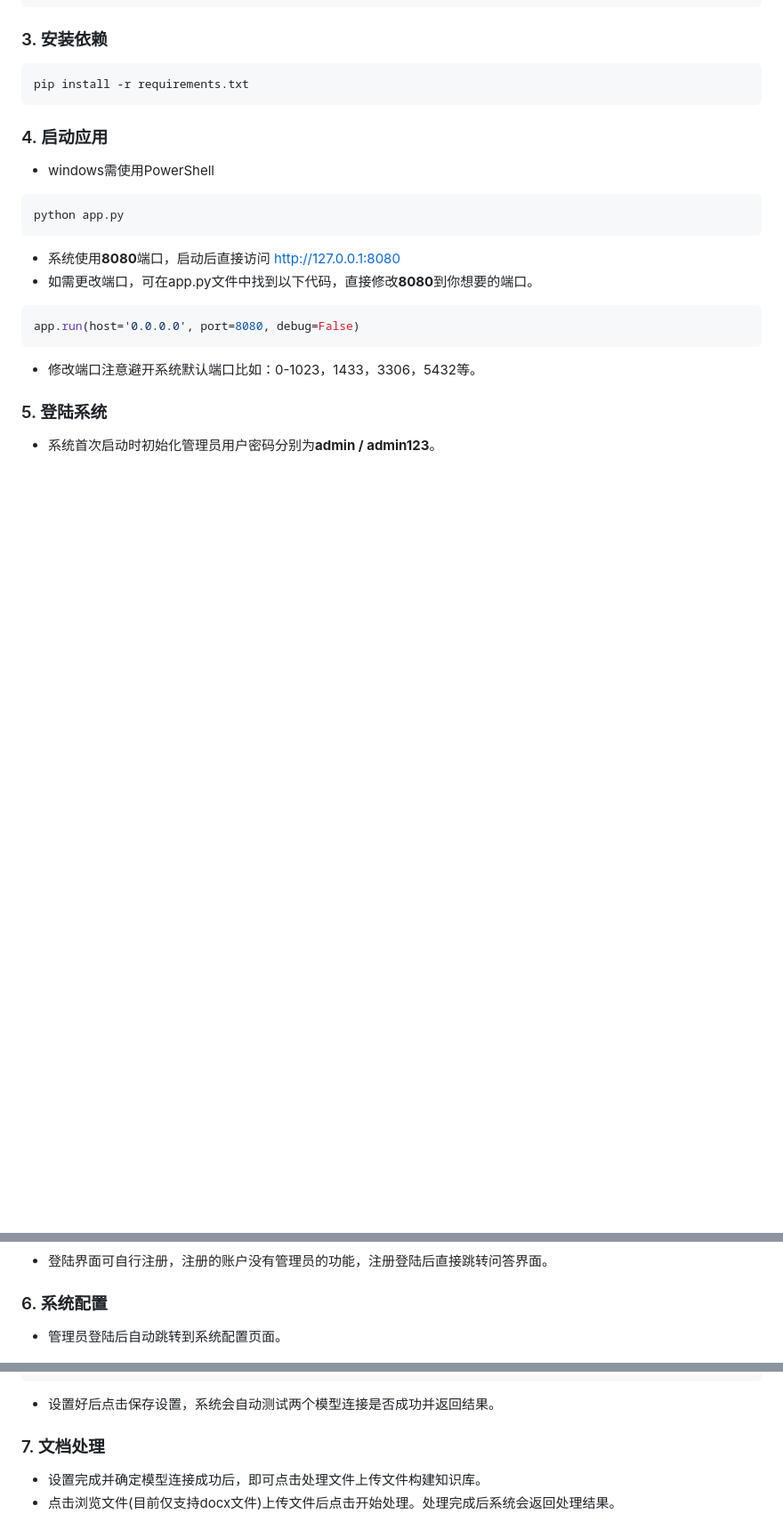
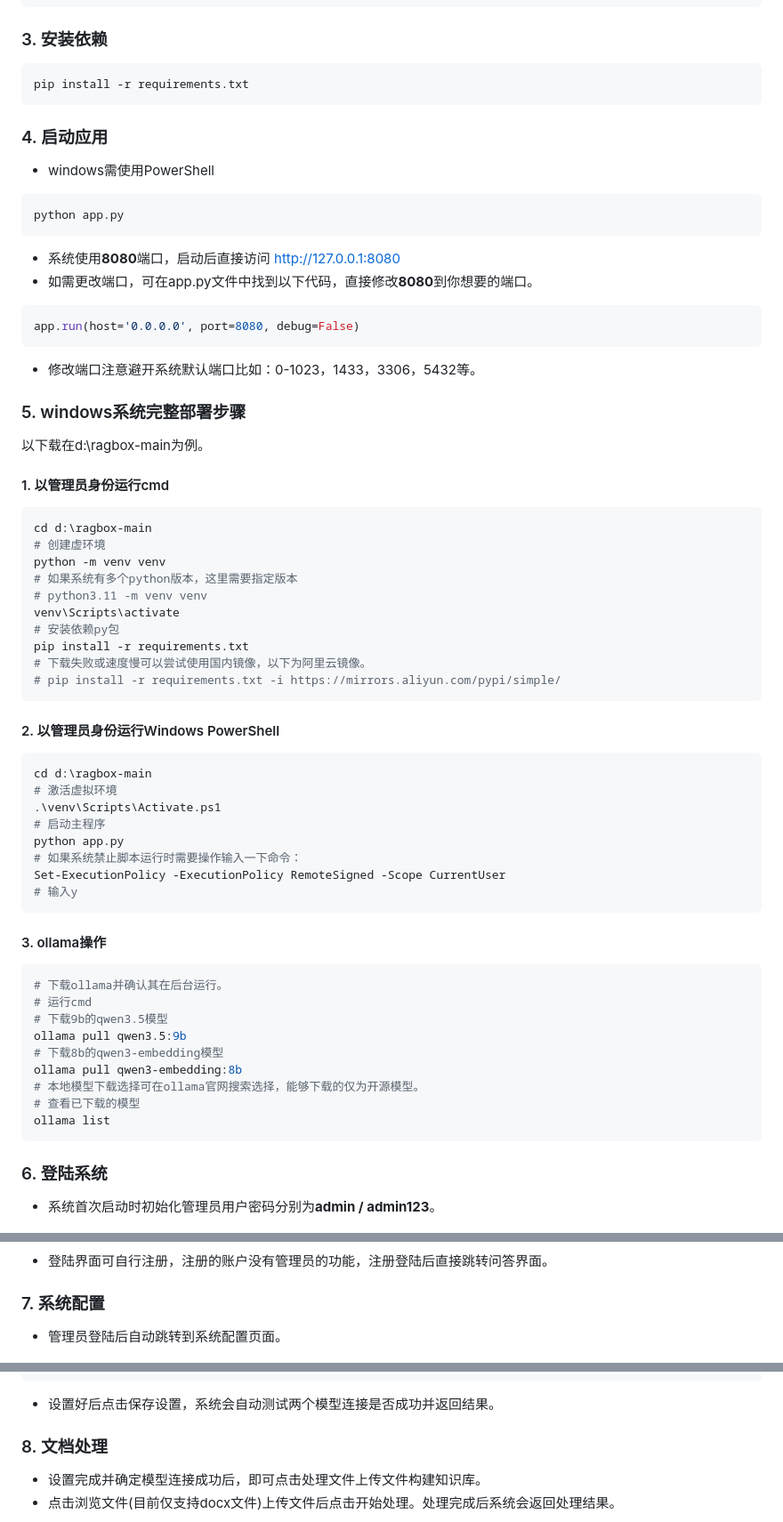
Before and after one commit to s2n5tkcf4q-coder/ragbox, a Markdown page: README.md, 3 parts joined by grey strips. Shown at 89% size. GitHub-like rendering; blank space fills up the shorter version.

````diff
--- a/README.md
+++ b/README.md
@@ -62,14 +62,56 @@ app.run(host='0.0.0.0', port=8080, debug=False)
 ```
 - 修改端口注意避开系统默认端口比如：0-1023，1433，3306，5432等。
 
-### 5. 登陆系统
+### 5. windows系统完整部署步骤
+以下载在d:\ragbox-main为例。
+
+#### 1. 以管理员身份运行cmd
+```bash
+cd d:\ragbox-main
+# 创建虚环境
+python -m venv venv
+# 如果系统有多个python版本，这里需要指定版本
+# python3.11 -m venv venv
+venv\Scripts\activate
+# 安装依赖py包
+pip install -r requirements.txt
+# 下载失败或速度慢可以尝试使用国内镜像，以下为阿里云镜像。
+# pip install -r requirements.txt -i https://mirrors.aliyun.com/pypi/simple/
+```
+
+#### 2. 以管理员身份运行Windows PowerShell
+```bash
+cd d:\ragbox-main
+# 激活虚拟环境
+.\venv\Scripts\Activate.ps1
+# 启动主程序
+python app.py
+# 如果系统禁止脚本运行时需要操作输入一下命令：
+Set-ExecutionPolicy -ExecutionPolicy RemoteSigned -Scope CurrentUser
+# 输入y
+```
+
+#### 3. ollama操作
+```bash
+# 下载ollama并确认其在后台运行。
+# 运行cmd
+# 下载9b的qwen3.5模型
+ollama pull qwen3.5:9b
+# 下载8b的qwen3-embedding模型
+ollama pull qwen3-embedding:8b
+# 本地模型下载选择可在ollama官网搜索选择，能够下载的仅为开源模型。
+# 查看已下载的模型
+ollama list
+```
+
+### 6. 登陆系统
 - 系统首次启动时初始化管理员用户密码分别为**admin / admin123**。
 
 ![登陆界面](/static/img/login.png)
 
 - 登陆界面可自行注册，注册的账户没有管理员的功能，注册登陆后直接跳转问答界面。
 
-### 6. 系统配置
+### 7. 系统配置
 - 管理员登陆后自动跳转到系统配置页面。
 
 ![系统设置](/static/img/settings.png)
@@ -95,7 +137,7 @@ app.run(host='0.0.0.0', port=8080, debug=False)
 ```
 - 设置好后点击保存设置，系统会自动测试两个模型连接是否成功并返回结果。
 
-### 7. 文档处理
+### 8. 文档处理
 - 设置完成并确定模型连接成功后，即可点击处理文件上传文件构建知识库。
 - 点击浏览文件(目前仅支持docx文件)上传文件后点击开始处理。处理完成后系统会返回处理结果。
 
````
Also changed, not shown: other parts of README.md (+2 -2 lines).
